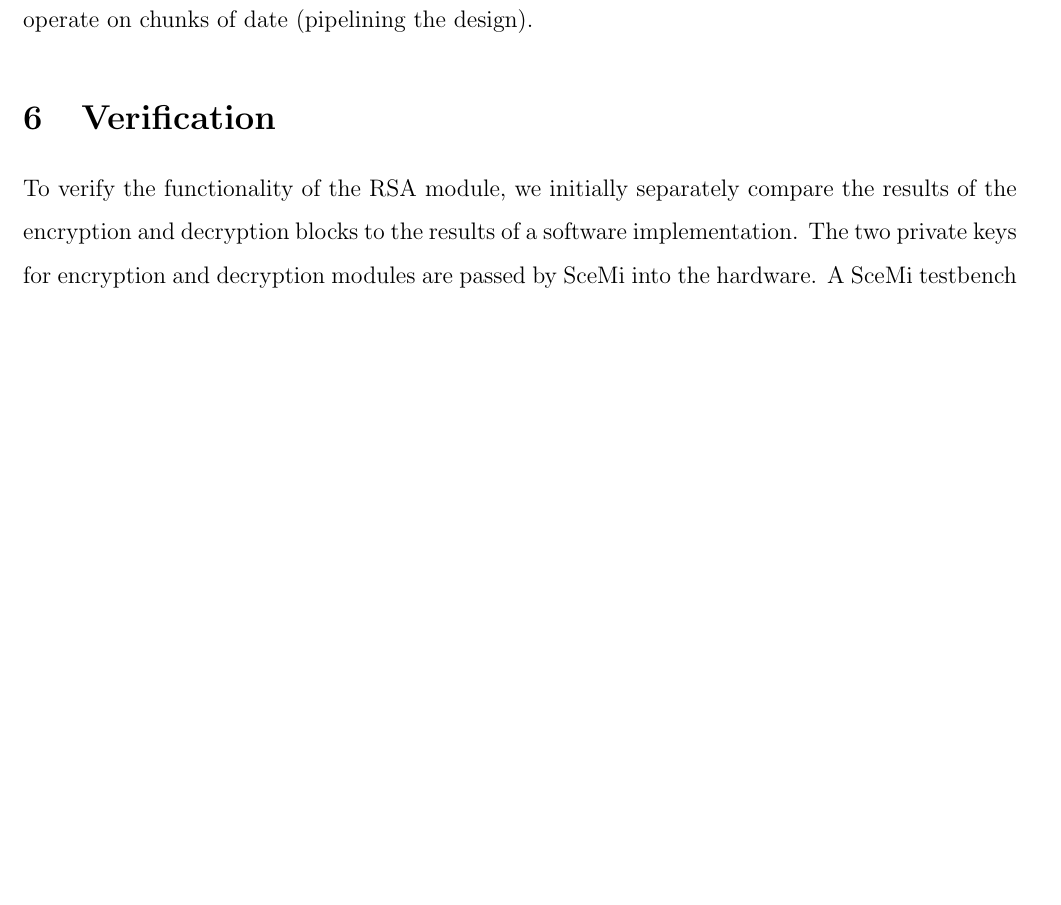
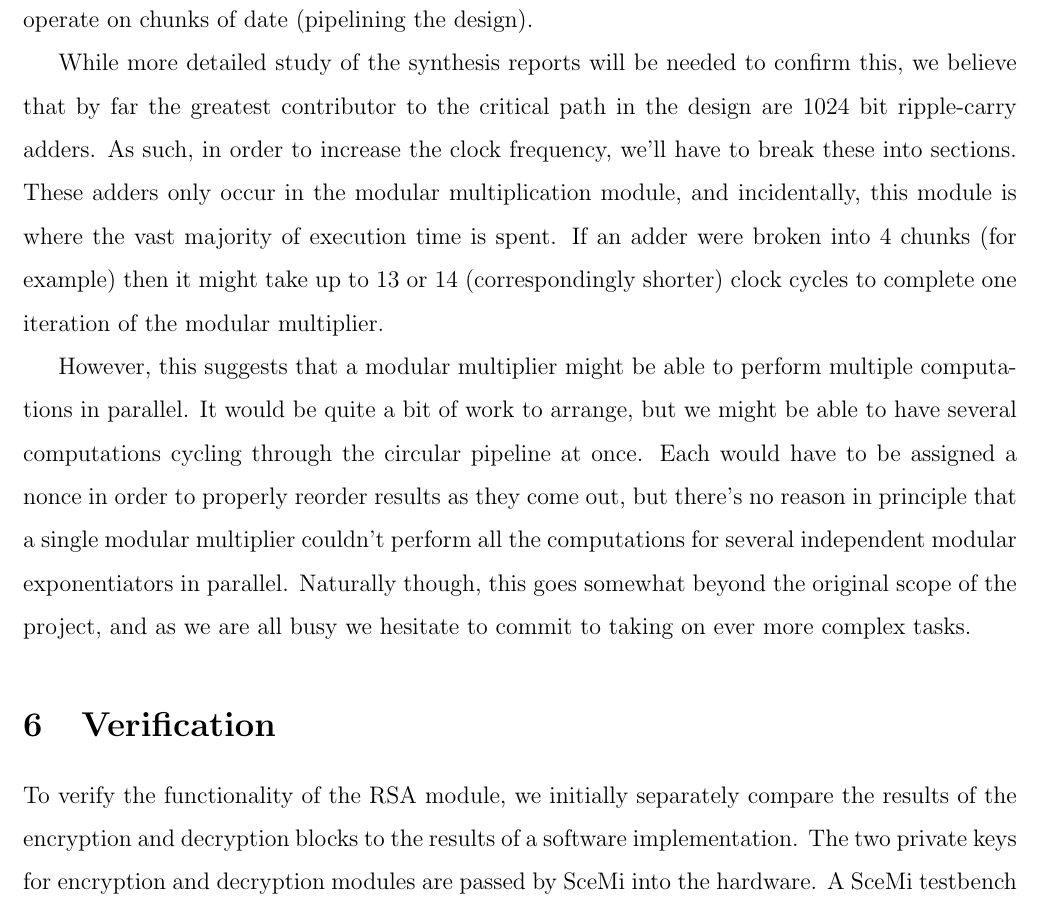
Before and after one commit to nforrester/6.375-rsa, a LaTeX document (reports/week4/report.tex): part of page 11 of 11 before the commit and part of page 11 of 12 after it, cut so that both start at the same text, the shorter picture padded with empty space. Compiled offline with pdfLaTeX.

Commit message:
Added some more text

```diff
--- a/reports/week4/report.tex
+++ b/reports/week4/report.tex
@@ -307,6 +307,23 @@ the maximum frequency we can support mapped to the device is 25MHz.
 In week 5, we will investigate timing violations and
 modify our modules to operate on chunks of date (pipelining the design).
 
+While more detailed study of the synthesis reports will be needed to confirm this,
+we believe that by far the greatest contributor to the critical path in the design are 1024 bit ripple-carry adders.
+As such, in order to increase the clock frequency, we'll have to break these into sections.
+These adders only occur in the modular multiplication module, and incidentally,
+this module is where the vast majority of execution time is spent.
+If an adder were broken into 4 chunks (for example) then it might take up to 13 or 14 (correspondingly shorter)
+clock cycles to complete one iteration of the modular multiplier.
+
+However, this suggests that a modular multiplier might be able to perform multiple computations in parallel.
+It would be quite a bit of work to arrange,
+but we might be able to have several computations cycling through the circular pipeline at once.
+Each would have to be assigned a nonce in order to properly reorder results as they come out,
+but there's no reason in principle that a single modular multiplier couldn't perform all the computations
+for several independent modular exponentiators in parallel.
+Naturally though, this goes somewhat beyond the original scope of the project,
+and as we are all busy we hesitate to commit to taking on ever more complex tasks.
+
 \section{Verification}
 To verify the functionality of the RSA module, we initially separately
 compare the results of the encryption and decryption blocks to the results
```
Also changed, not shown: reports/week4/report.pdf, 2 other files.
